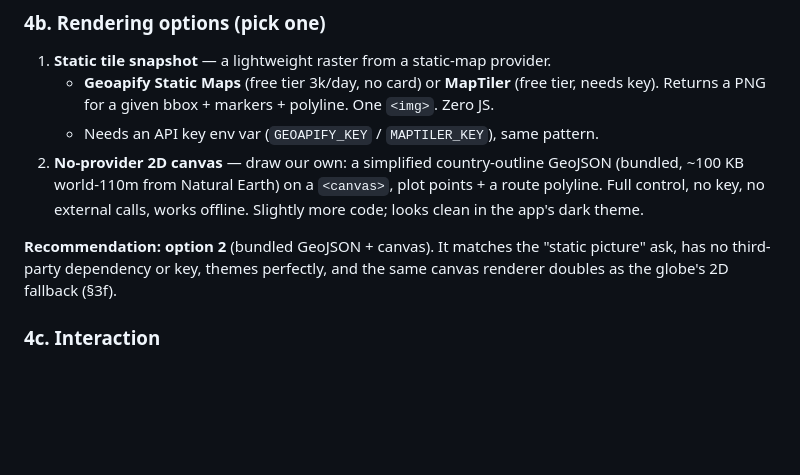
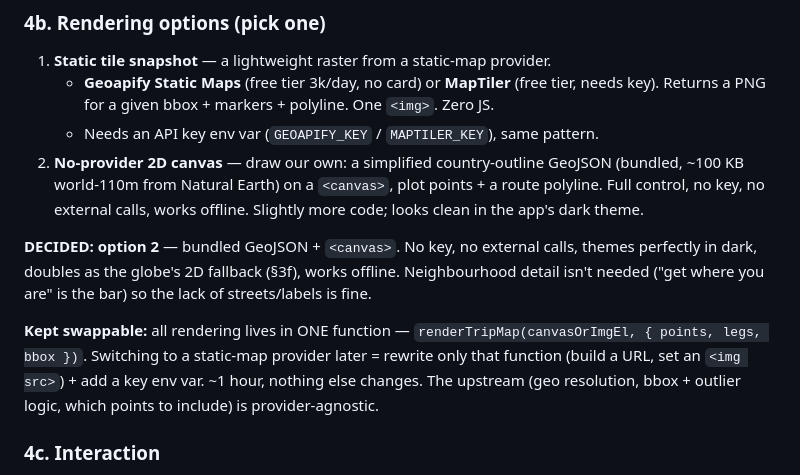
Before and after one commit to motracks/tripsitter, a Markdown page: SPEC-maps.md, the part around one of its changes. Drawn GitHub-style; blank space fills up the shorter version.

```diff
--- a/SPEC-maps.md
+++ b/SPEC-maps.md
@@ -206,9 +231,17 @@ trip's visited places.
    plot points + a route polyline. Full control, no key, no external calls,
    works offline. Slightly more code; looks clean in the app's dark theme.
 
-**Recommendation: option 2** (bundled GeoJSON + canvas). It matches the
-"static picture" ask, has no third-party dependency or key, themes perfectly,
-and the same canvas renderer doubles as the globe's 2D fallback (§3f).
+**DECIDED: option 2** — bundled GeoJSON + `<canvas>`. No key, no external
+calls, themes perfectly in dark, doubles as the globe's 2D fallback (§3f),
+works offline. Neighbourhood detail isn't needed ("get where you are" is the
+bar) so the lack of streets/labels is fine.
+
+**Kept swappable:** all rendering lives in ONE function —
+`renderTripMap(canvasOrImgEl, { points, legs, bbox })`. Switching to a
+static-map provider later = rewrite only that function (build a URL, set an
+`<img src>`) + add a key env var. ~1 hour, nothing else changes. The upstream
+(geo resolution, bbox + outlier logic, which points to include) is
+provider-agnostic.
 
 ### 4c. Interaction
 
```
Also changed, not shown: other parts of SPEC-maps.md (+50 -21 lines).
